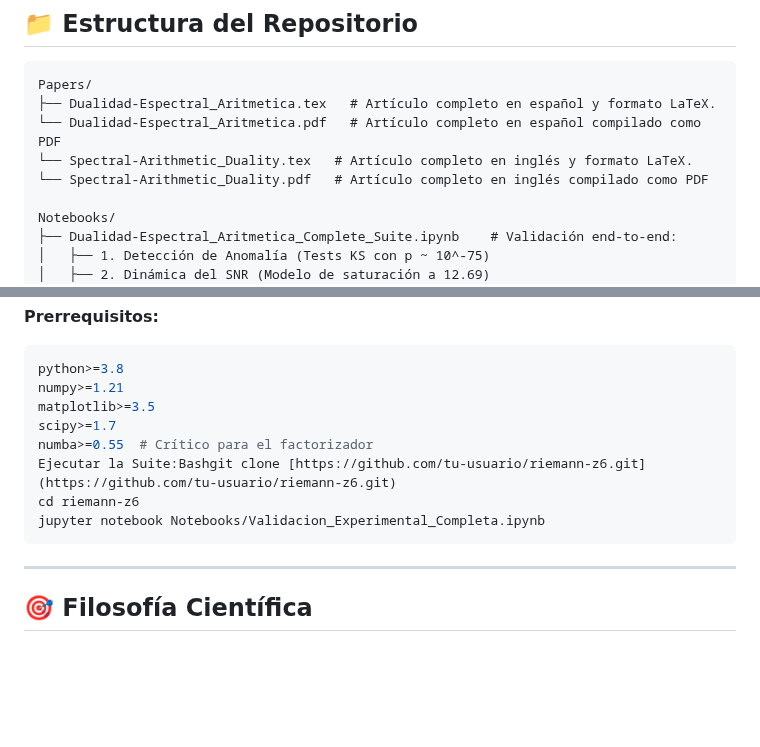
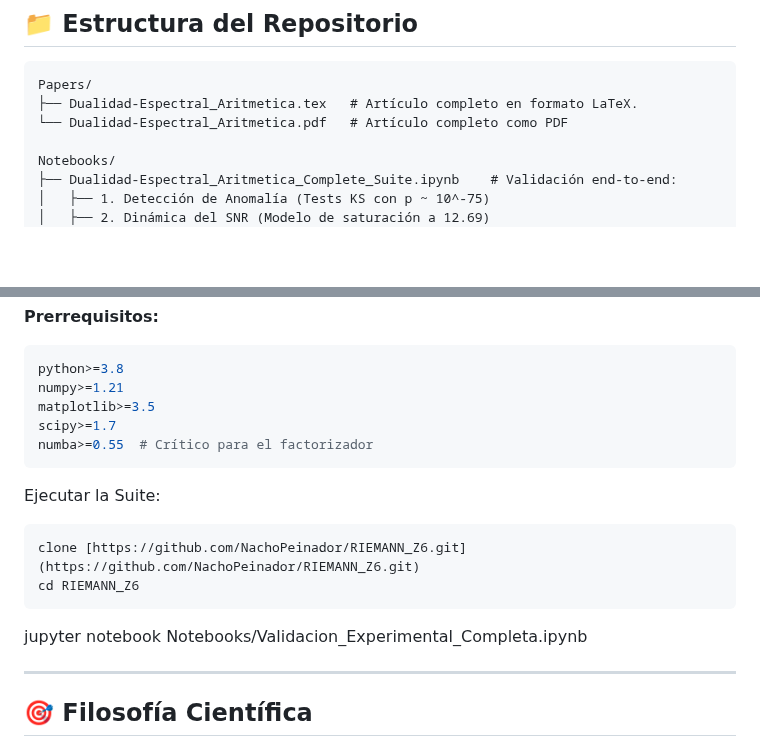
Before and after one commit to NachoPeinador/RIEMANN_Z6, a Markdown page: README.md, 2 parts joined by grey strips. Rendered like a GitHub page; blank space fills up the shorter version.

````diff
--- a/README.md
+++ b/README.md
@@ -61,10 +61,8 @@ Descubrimiento de una **polarización estructural**: mientras los primos normale
 
 ```
 Papers/
-├── Dualidad-Espectral_Aritmetica.tex   # Artículo completo en español y formato LaTeX.
-└── Dualidad-Espectral_Aritmetica.pdf   # Artículo completo en español compilado como PDF
-└── Spectral-Arithmetic_Duality.tex   # Artículo completo en inglés y formato LaTeX.
-└── Spectral-Arithmetic_Duality.pdf   # Artículo completo en inglés compilado como PDF
+├── Dualidad-Espectral_Aritmetica.tex   # Artículo completo en formato LaTeX.
+└── Dualidad-Espectral_Aritmetica.pdf   # Artículo completo como PDF
 
 Notebooks/
 ├── Dualidad-Espectral_Aritmetica_Complete_Suite.ipynb    # Validación end-to-end:
@@ -94,10 +92,14 @@ numpy>=1.21
 matplotlib>=3.5
 scipy>=1.7
 numba>=0.55  # Crítico para el factorizador
-Ejecutar la Suite:Bashgit clone [https://github.com/tu-usuario/riemann-z6.git](https://github.com/tu-usuario/riemann-z6.git)
-cd riemann-z6
+```
+Ejecutar la Suite:
+```bash
+clone [https://github.com/NachoPeinador/RIEMANN_Z6.git](https://github.com/NachoPeinador/RIEMANN_Z6.git)
+cd RIEMANN_Z6
+```
 jupyter notebook Notebooks/Validacion_Experimental_Completa.ipynb
-```
+
 
 ---
 
````
